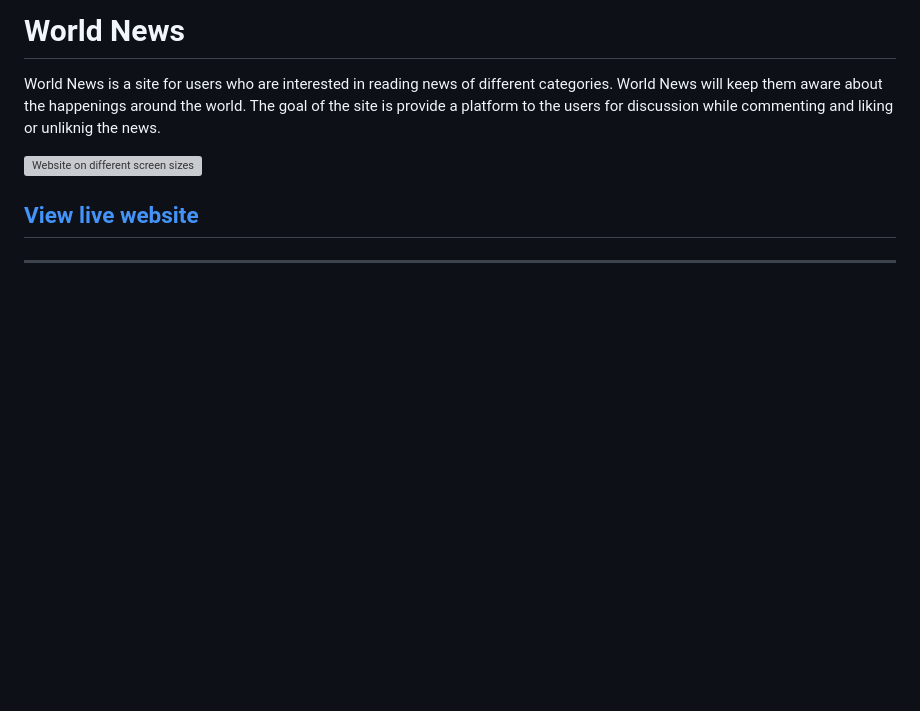
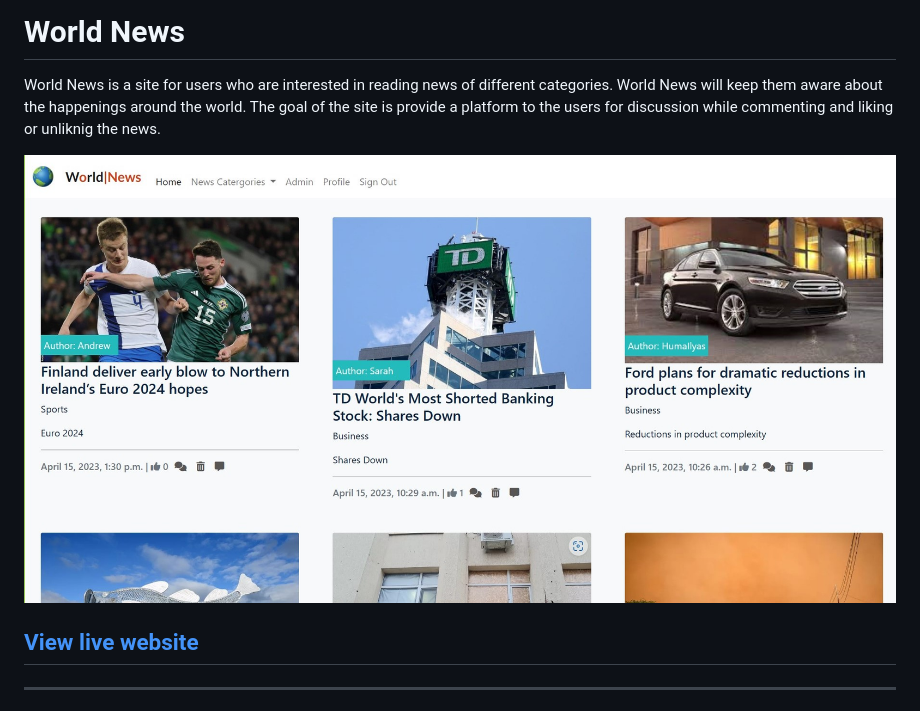
Before and after one commit to HumaIlyas/DjangoNews, a Markdown page: README.md, the part around the change printed below. GitHub-like rendering; pictures changed too: static/images/home-page.jpg (added); blank space fills up the shorter version; grey boxes are pictures that could not be loaded.

```diff
--- a/README.md
+++ b/README.md
@@ -1,7 +1,7 @@
 # World News
 World News is a site for users who are interested in reading news of different categories. World News will keep them aware about the happenings around the world. The goal of the site is provide a platform to the users for discussion while commenting and liking or unliknig the news.
 <div style="margin-top: 20px; margin-bottom: 20px;">
-    <img src="static/images/different-screen-sizes.jpg" alt="Website on different screen sizes">
+    <img src="static/images/home-page.jpg" alt="Home page">
 </div>
 
 ## [View live website](https://ci-fsf-django-news.herokuapp.com/)
```
Also changed, not shown: other parts of README.md (+20 -0 lines), static/images/desktop.jpg (added), static/images/laptop.jpg (added), static/images/mobile.jpg (added), static/images/tablets.jpg (added).
